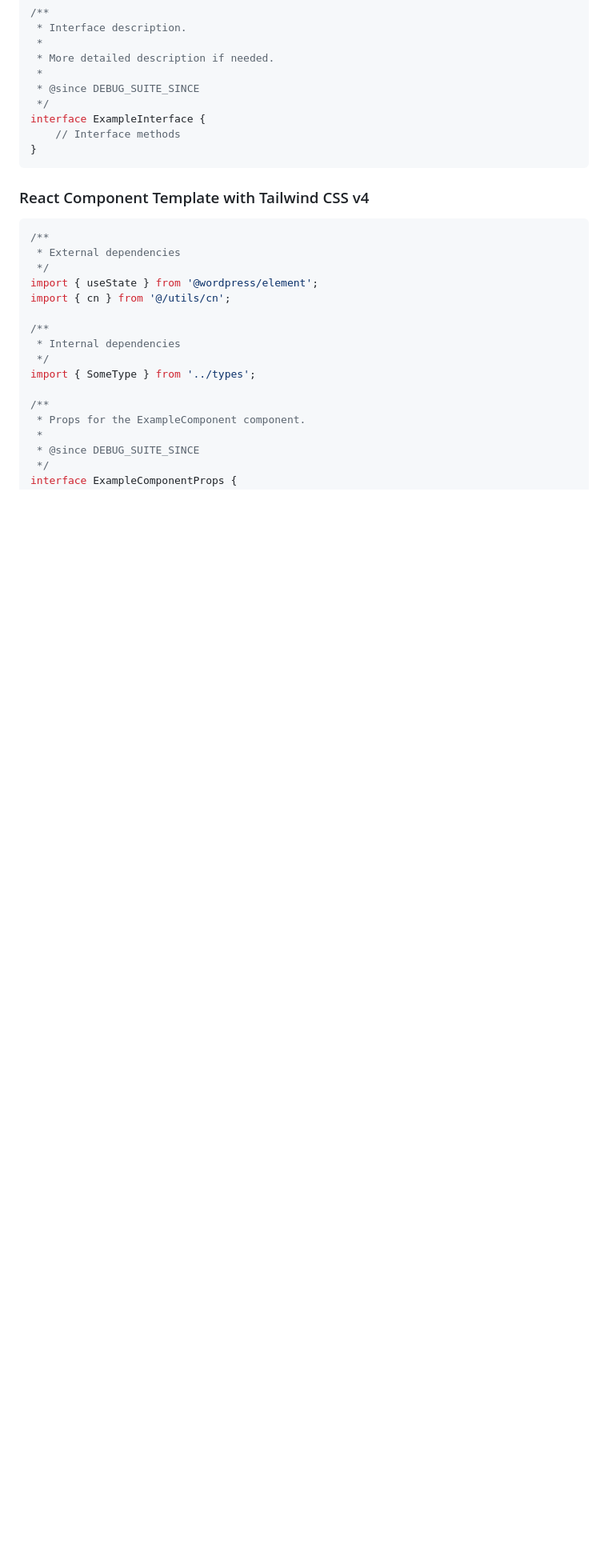
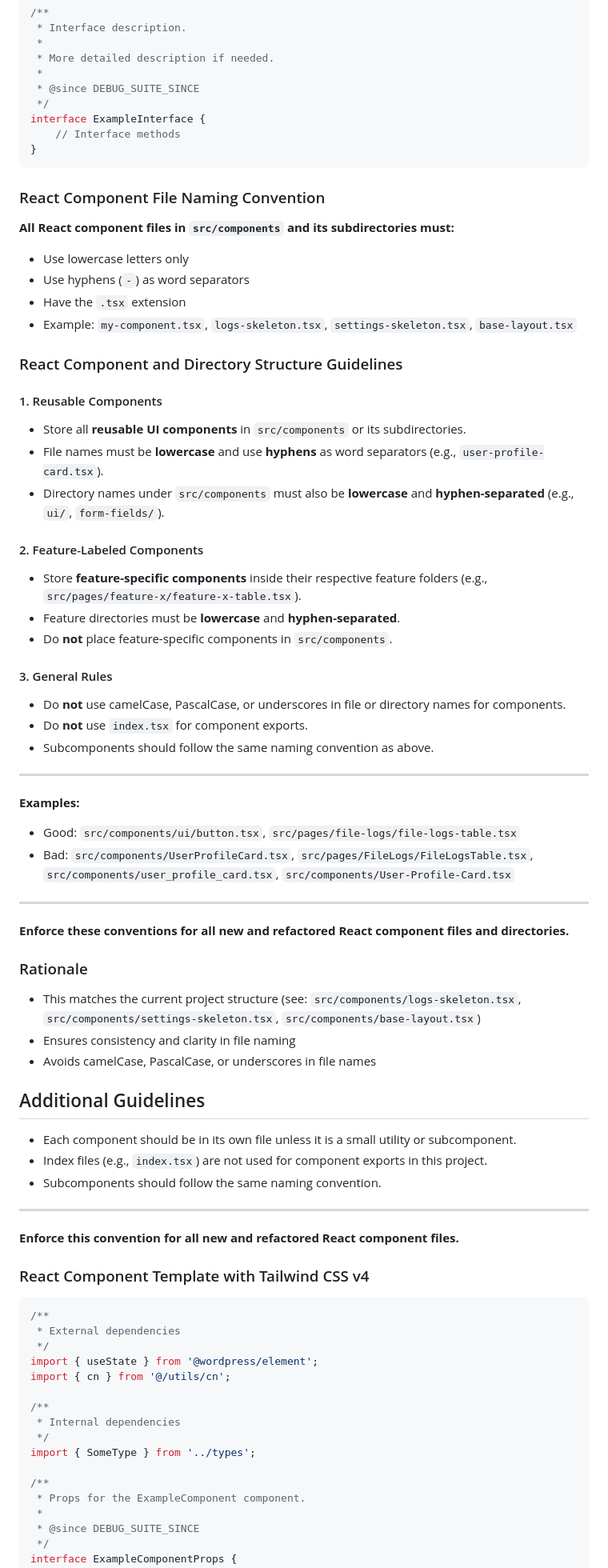
Before and after one commit to kzamanbd/debug-suite, a Markdown page: .github/copilot-instructions.md, the part around the change. Shown at 80% size. GitHub-like rendering; blank space fills up the shorter version.

Commit message:
feat: Add React component file naming and structure guidelines to improve consistency and clarity

````diff
--- a/.github/copilot-instructions.md
+++ b/.github/copilot-instructions.md
@@ -220,6 +220,62 @@ interface ExampleInterface {
 }
 ```
 
+### React Component File Naming Convention
+
+**All React component files in `src/components` and its subdirectories must:**
+
+- Use lowercase letters only
+- Use hyphens (`-`) as word separators
+- Have the `.tsx` extension
+- Example: `my-component.tsx`, `logs-skeleton.tsx`, `settings-skeleton.tsx`, `base-layout.tsx`
+
+### React Component and Directory Structure Guidelines
+
+#### 1. Reusable Components
+
+- Store all **reusable UI components** in `src/components` or its subdirectories.
+- File names must be **lowercase** and use **hyphens** as word separators (e.g., `user-profile-card.tsx`).
+- Directory names under `src/components` must also be **lowercase** and **hyphen-separated** (e.g., `ui/`, `form-fields/`).
+
+#### 2. Feature-Labeled Components
+
+- Store **feature-specific components** inside their respective feature folders (e.g., `src/pages/feature-x/feature-x-table.tsx`).
+- Feature directories must be **lowercase** and **hyphen-separated**.
+- Do **not** place feature-specific components in `src/components`.
+
+#### 3. General Rules
+
+- Do **not** use camelCase, PascalCase, or underscores in file or directory names for components.
+- Do **not** use `index.tsx` for component exports.
+- Subcomponents should follow the same naming convention as above.
+
+---
+
+**Examples:**
+
+- Good: `src/components/ui/button.tsx`, `src/pages/file-logs/file-logs-table.tsx`
+- Bad: `src/components/UserProfileCard.tsx`, `src/pages/FileLogs/FileLogsTable.tsx`, `src/components/user_profile_card.tsx`, `src/components/User-Profile-Card.tsx`
+
+---
+
+**Enforce these conventions for all new and refactored React component files and directories.**
+
+### Rationale
+
+- This matches the current project structure (see: `src/components/logs-skeleton.tsx`, `src/components/settings-skeleton.tsx`, `src/components/base-layout.tsx`)
+- Ensures consistency and clarity in file naming
+- Avoids camelCase, PascalCase, or underscores in file names
+
+## Additional Guidelines
+
+- Each component should be in its own file unless it is a small utility or subcomponent.
+- Index files (e.g., `index.tsx`) are not used for component exports in this project.
+- Subcomponents should follow the same naming convention.
+
+---
+
+**Enforce this convention for all new and refactored React component files.**
+
 ### React Component Template with Tailwind CSS v4
 
 ```tsx
````
